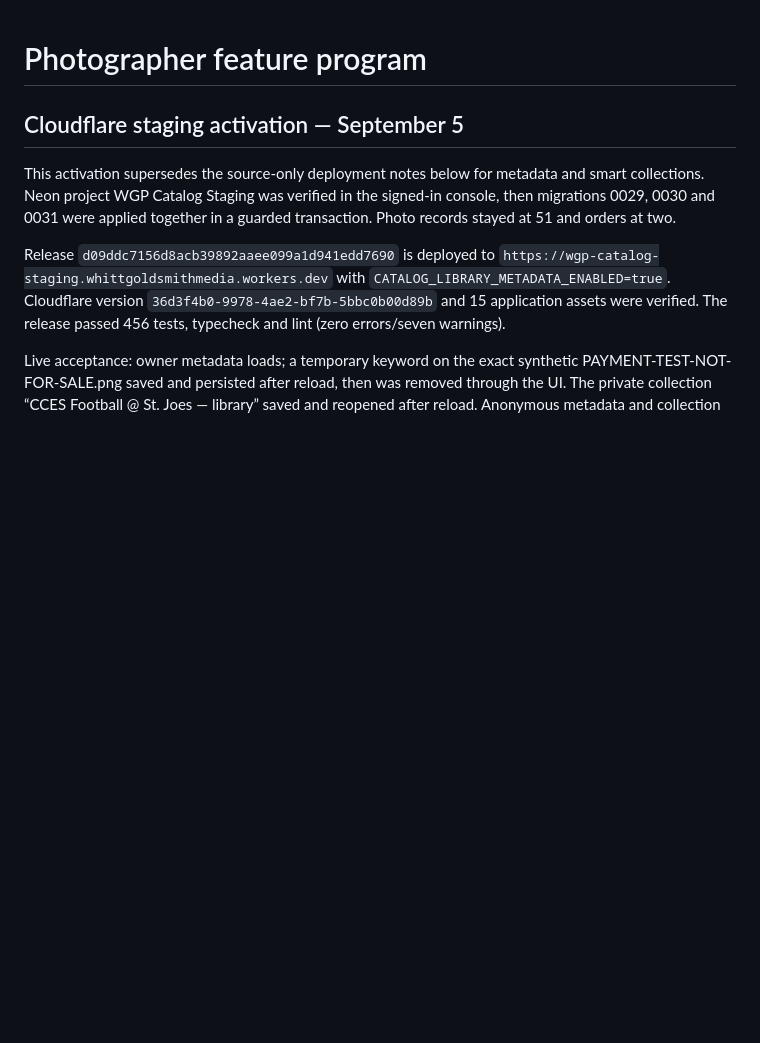
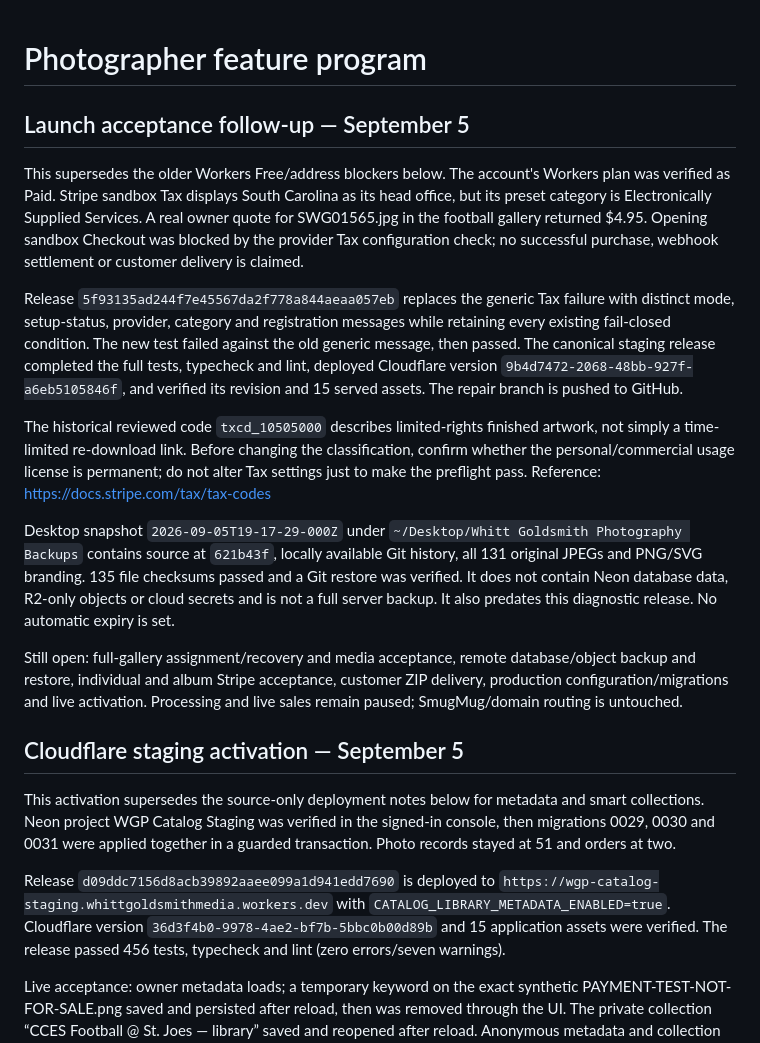
Before and after one commit to whittgoldsmithphoto/whitt-goldsmith-photography, a Markdown page: docs/PHOTOGRAPHER_FEATURE_PROGRAM.md, the part around the change. Rendered like a GitHub page; blank space fills up the shorter version.

Commit message:
Record verified launch checks and Stripe classification blocker

```diff
--- a/docs/PHOTOGRAPHER_FEATURE_PROGRAM.md
+++ b/docs/PHOTOGRAPHER_FEATURE_PROGRAM.md
@@ -1,4 +1,39 @@
 # Photographer feature program
+
+## Launch acceptance follow-up — September 5
+
+This supersedes the older Workers Free/address blockers below. The account's
+Workers plan was verified as Paid. Stripe sandbox Tax displays South Carolina
+as its head office, but its preset category is Electronically Supplied Services.
+A real owner quote for SWG01565.jpg in the football gallery returned $4.95.
+Opening sandbox Checkout was blocked by the provider Tax configuration check;
+no successful purchase, webhook settlement or customer delivery is claimed.
+
+Release `5f93135ad244f7e45567da2f778a844aeaa057eb` replaces the generic Tax
+failure with distinct mode, setup-status, provider, category and registration
+messages while retaining every existing fail-closed condition. The new test
+failed against the old generic message, then passed. The canonical staging
+release completed the full tests, typecheck and lint, deployed Cloudflare
+version `9b4d7472-2068-48bb-927f-a6eb5105846f`, and verified its revision and
+15 served assets. The repair branch is pushed to GitHub.
+
+The historical reviewed code `txcd_10505000` describes limited-rights finished
+artwork, not simply a time-limited re-download link. Before changing the
+classification, confirm whether the personal/commercial usage license is
+permanent; do not alter Tax settings just to make the preflight pass.
+Reference: https://docs.stripe.com/tax/tax-codes
+
+Desktop snapshot `2026-09-05T19-17-29-000Z` under
+`~/Desktop/Whitt Goldsmith Photography Backups` contains source at `621b43f`,
+locally available Git history, all 131 original JPEGs and PNG/SVG branding.
+135 file checksums passed and a Git restore was verified. It does not contain
+Neon database data, R2-only objects or cloud secrets and is not a full server
+backup. It also predates this diagnostic release. No automatic expiry is set.
+
+Still open: full-gallery assignment/recovery and media acceptance, remote
+database/object backup and restore, individual and album Stripe acceptance,
+customer ZIP delivery, production configuration/migrations and live activation.
+Processing and live sales remain paused; SmugMug/domain routing is untouched.
 
 ## Cloudflare staging activation — September 5
 
```
